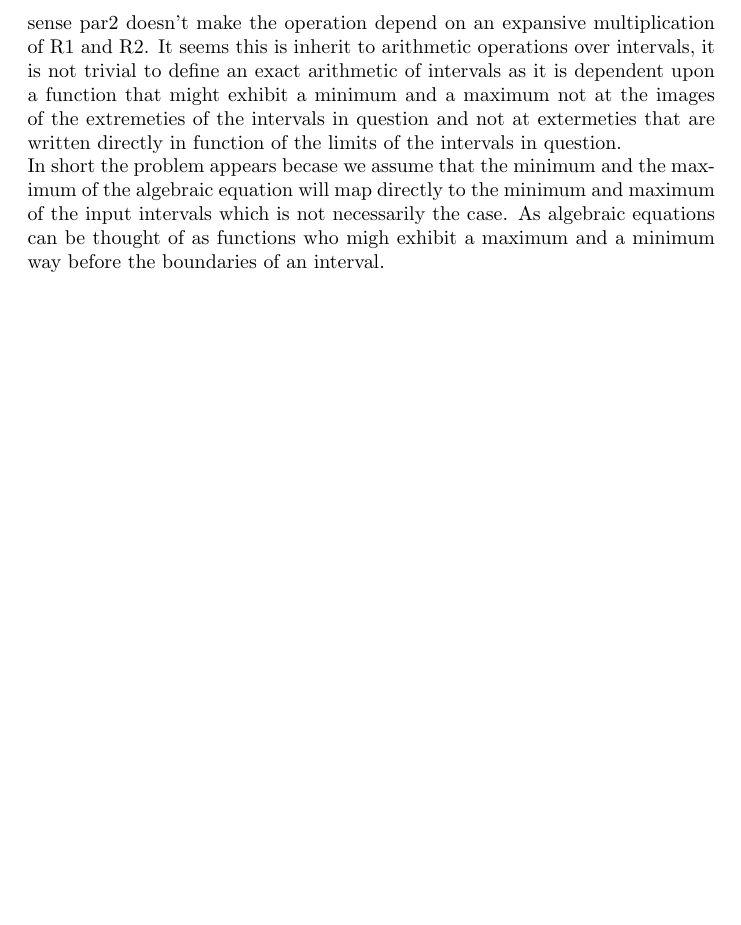
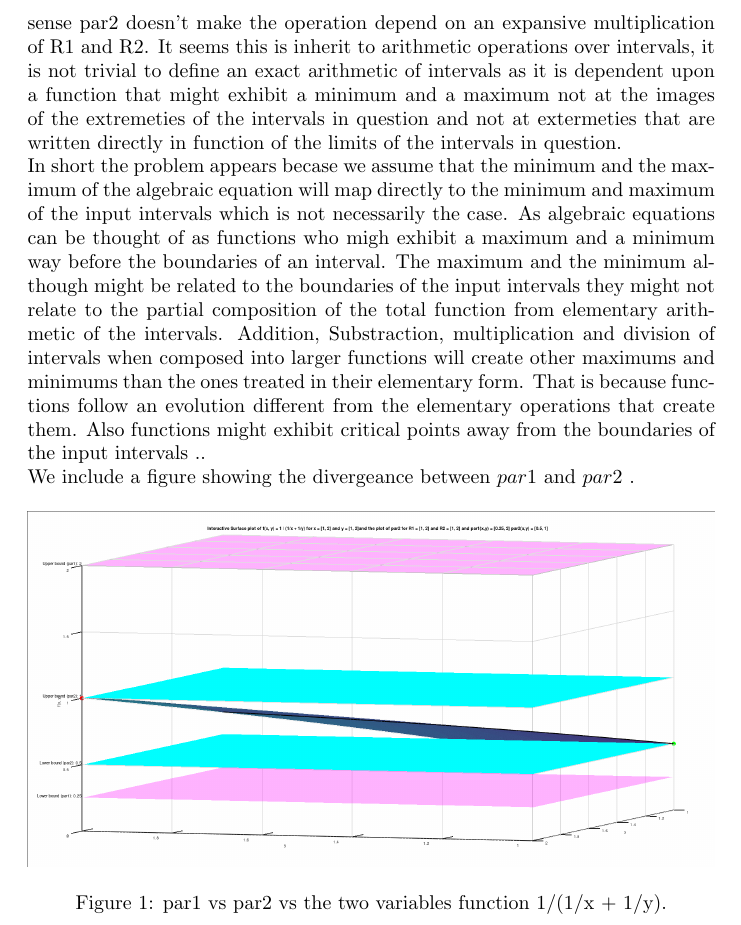
Before and after one commit to amine177/sicp, a LaTeX document (ch2/exe-2.15.tex): part of page 2 of 2, cut so that both start at the same text, the shorter picture padded with empty space. Compiled offline with pdfLaTeX.

Commit message:
added figure comparing par1 and par2 and updated tex and pdf notes

```diff
--- a/ch2/exe-2.15.tex
+++ b/ch2/exe-2.15.tex
@@ -2,6 +2,7 @@
 \usepackage{amsmath}
 \usepackage{amssymb}
 \usepackage{listings}
+\usepackage{graphicx}
 \begin{document}
 \noindent Let $ (R_1,R_2) \in \mathbb{R^2} $ two resistance values of two resistor $r_1$ and $r_2$. Let $ (\epsilon_1,\epsilon2) \in \mathbb{R^2} $ their tolerance values.\\
 If $r_1$ and $r_2$ are in parallel: \\
@@ -42,6 +43,14 @@ By symmetry of the proof, this can be also proven that $u_{par1} > u_{par2}$\\
 $\implies \forall (r1,r2) \in \mathbb{N^2}, e_{par1} > e_{par_2} | e_{par1} = r1*r2 - l_{par1} = u_{par1} - r1*r2 $ AND $ e_{par2} = r1*r2 - l_{par2} = u_{par2} - r1*r2 $\\
 \noindent The par2 procedure is more suitable for parallel resistances calculation because the division by the unit (1/r1 and 1/r2) doesn't create an expansion of the result unreasonably. While the multiplication of $R1*R2$ has that effect. In a sense par2 doesn't make the operation depend on an expansive multiplication of R1 and R2. It seems this is inherit to arithmetic operations over intervals, it is not trivial to define an exact arithmetic of intervals as it is dependent upon a function that might exhibit a minimum and a maximum not at the images of the extremeties of the intervals in question and not at extermeties that are written directly in function of the limits of the intervals in question.
 
-\noindent In short the problem appears becase we assume that the minimum and the maximum of the algebraic equation will map directly to the minimum and maximum of the input intervals which is not necessarily the case. As algebraic equations can be thought of as functions who migh exhibit a maximum and a minimum way before the boundaries of an interval.
+\noindent In short the problem appears becase we assume that the minimum and the maximum of the algebraic equation will map directly to the minimum and maximum of the input intervals which is not necessarily the case. As algebraic equations can be thought of as functions who migh exhibit a maximum and a minimum way before the boundaries of an interval. The maximum and the minimum although might be related to the boundaries of the input intervals they might not relate to the partial composition of the total function from elementary arithmetic of the intervals. Addition, Substraction, multiplication and division of intervals when composed into larger functions will create other maximums and minimums than the ones treated in their elementary form. That is because functions follow an evolution different from the elementary operations that create them. Also functions might exhibit critical points away from the boundaries of the input intervals ..
+
+\noindent We include a figure showing the divergeance between $par1$ and $par2$ .
+\begin{figure}[htbp]
+    \centering
+    \includegraphics[width=\linewidth]{exe-2.15-diff-par1-par2.png}
+    \caption{par1 vs par2 vs the two variables function 1/(1/x + 1/y).}
+    \label{fig:yourlabel}
+\end{figure}
 
 \end{document}
```
Also changed, not shown: ch2/exe-2.15-diff-par1-par2.png (added), ch2/exe-2.15.pdf, 1 other file.
